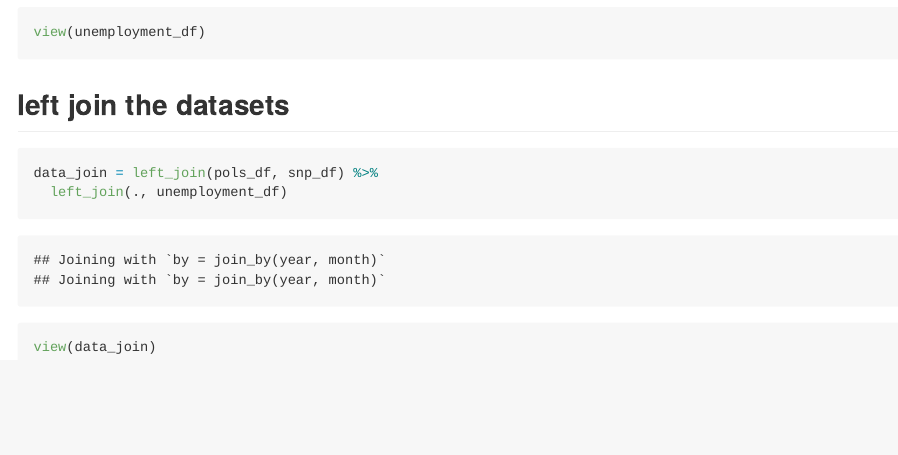
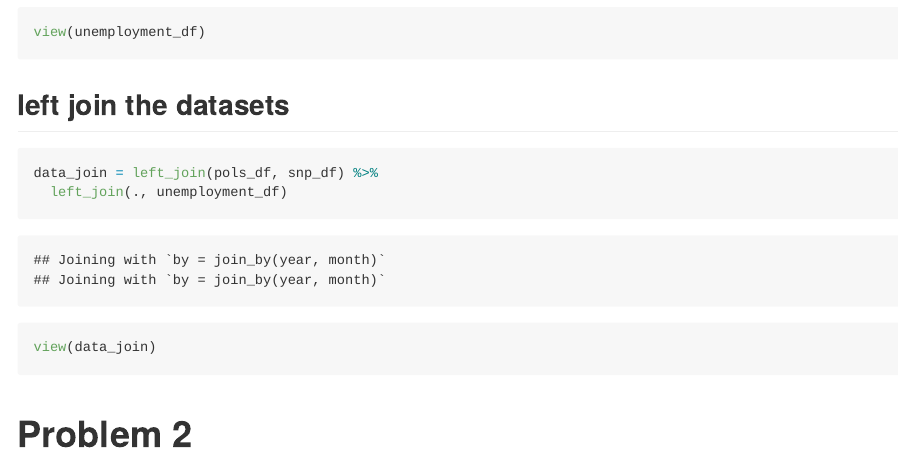
Before and after one commit to TiayunJ/p8105_hw2_tj2519, an R Markdown document (p8105_hw2_tj2519.Rmd): the page in a window 1100 px wide, from 3030 px down. Rendered offline with R 4.5, knitr and Pandoc, with nearby package versions; column names are cleaned by a stand-in for the janitor package.

Commit message:
download problem2 data

````diff
--- a/p8105_hw2_tj2519.Rmd
+++ b/p8105_hw2_tj2519.Rmd
@@ -87,3 +87,10 @@ data_join = left_join(pols_df, snp_df) %>%
 
 view(data_join)
 ```
+
+
+
+# Problem 2
+```{r}
+
+```
````
Also changed, not shown: data/202207 Trash Wheel Collection Data.xlsx (added), 2 other files.
